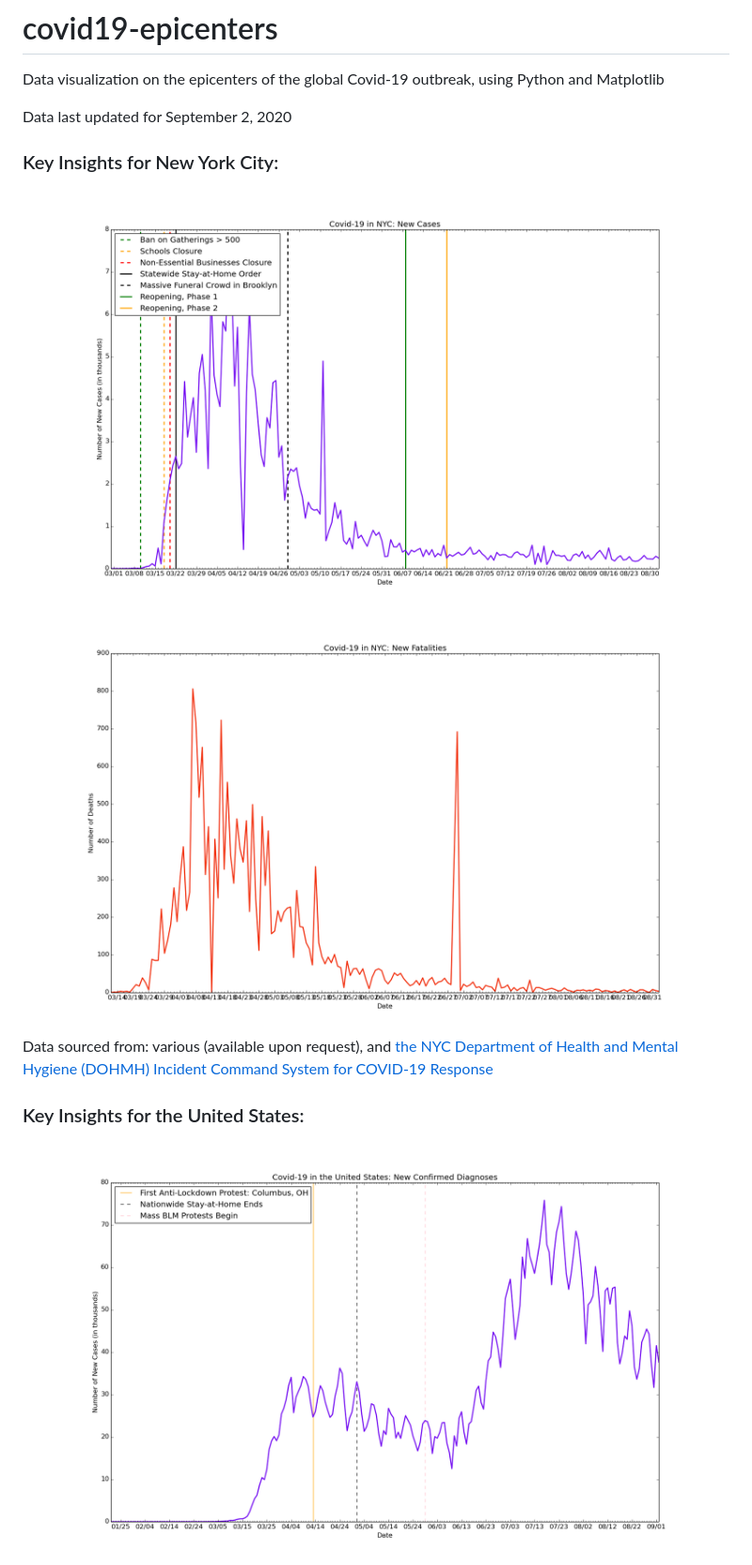
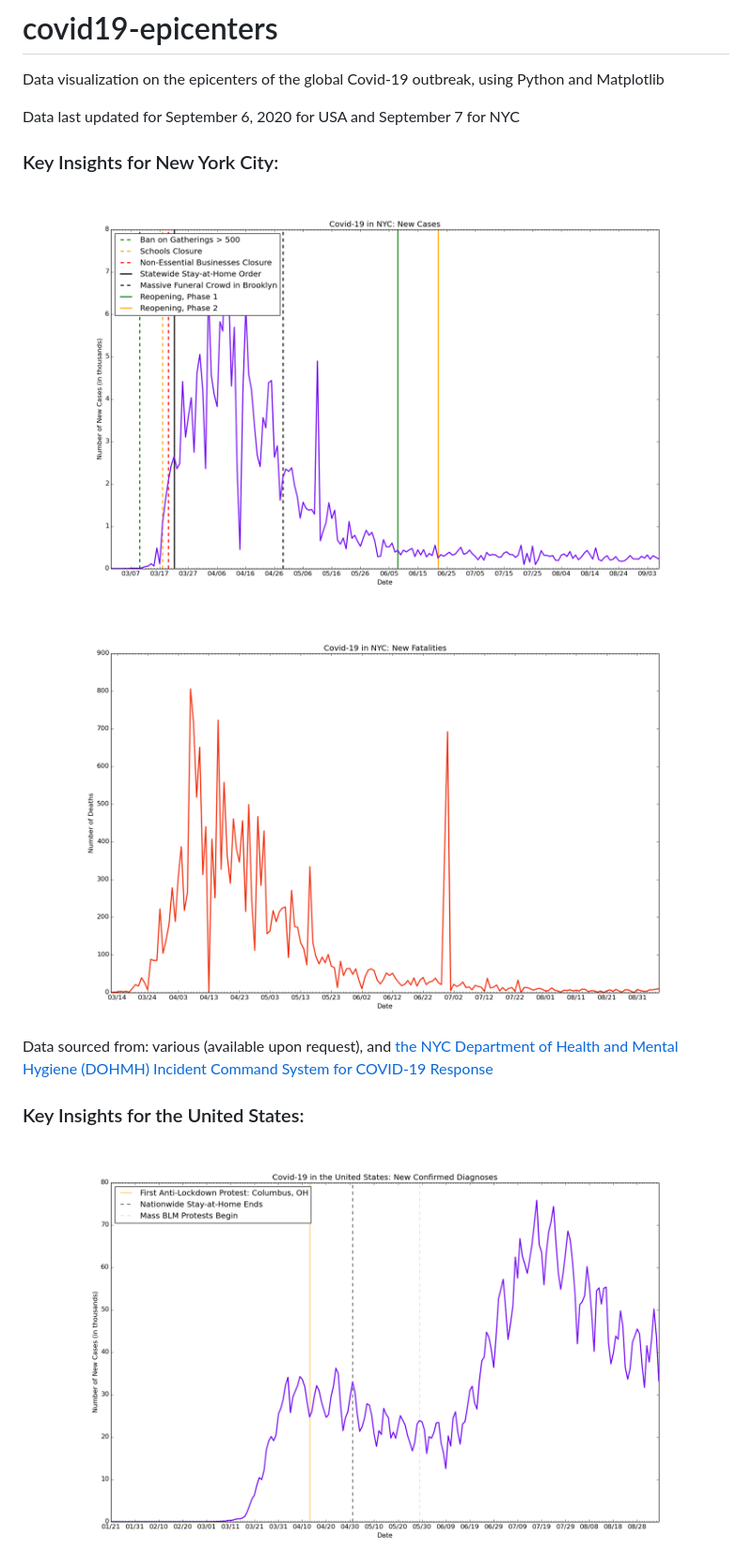
Before and after one commit to btrr/covid19-epicenters, a Markdown page: README.md, the part around the change. Shown: that part at 94% size. Drawn GitHub-style; pictures changed too: nyc/n-nc.png, nyc/n-nd.png, usa/us-nc.png.

Commit message:
Update for 9/7 data

```diff
--- a/README.md
+++ b/README.md
@@ -1,7 +1,7 @@
 # covid19-epicenters
 Data visualization on the epicenters of the global Covid-19 outbreak, using Python and Matplotlib
 
-Data last updated for September 2, 2020
+Data last updated for September 6, 2020 for USA and September 7 for NYC
 
 ### Key Insights for New York City:
 ![NYC New Cases Each Day](./nyc/n-nc.png)
```
Also changed, not shown: 4 other files.
